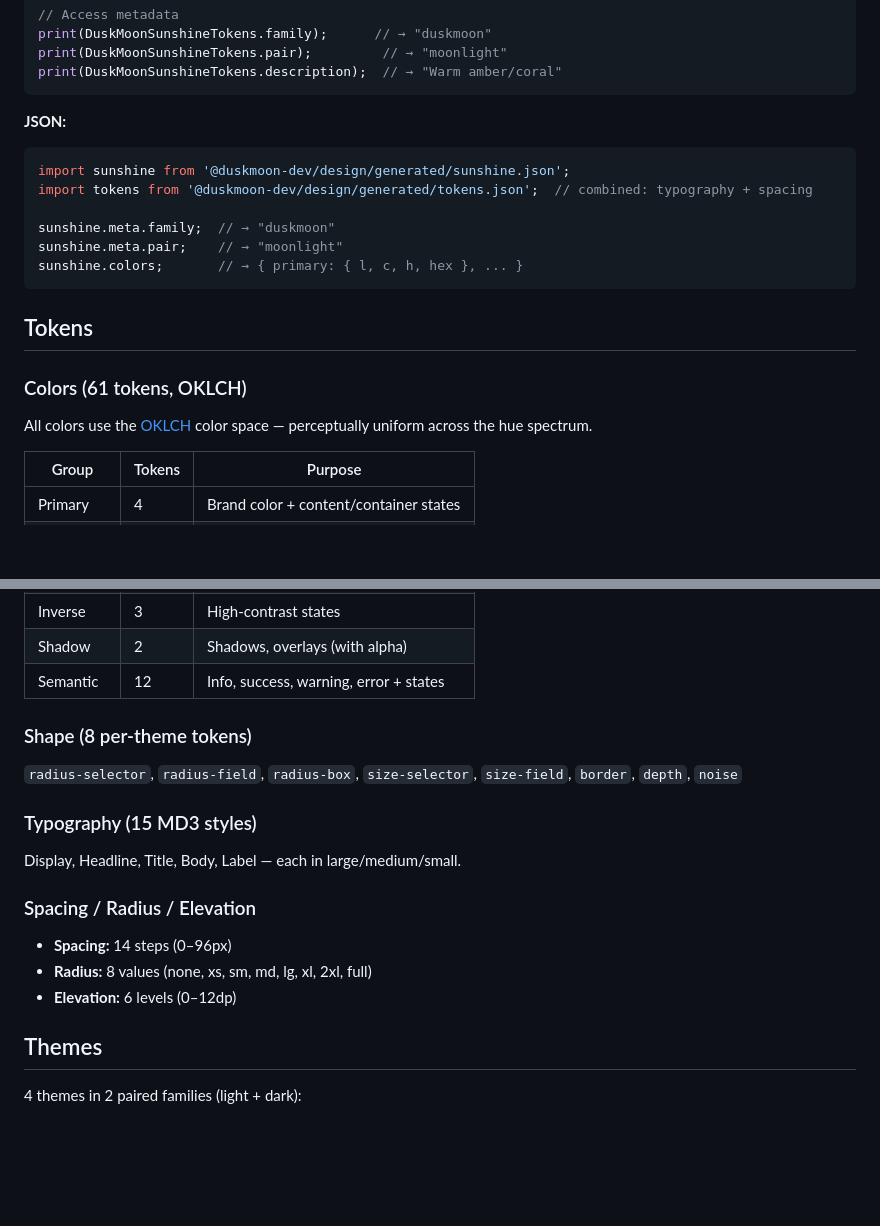
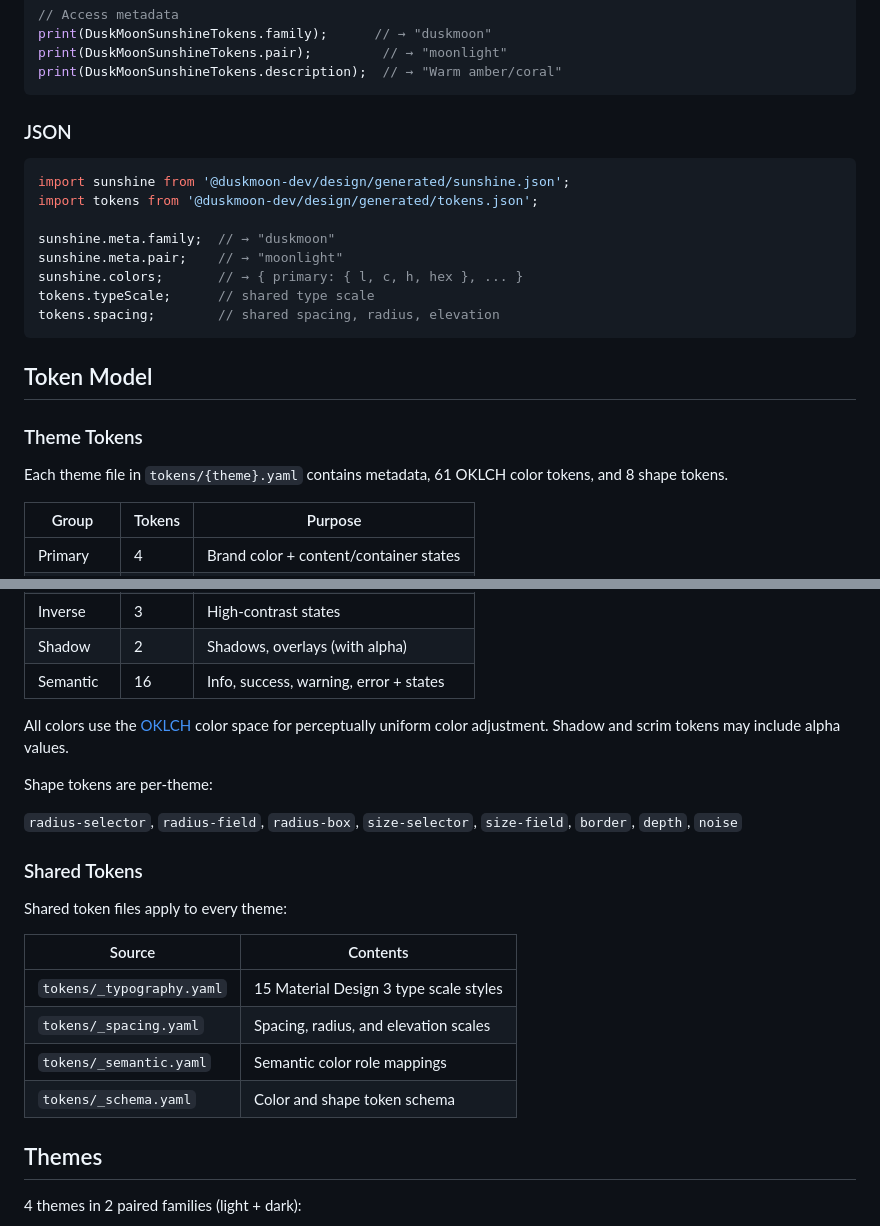
Before and after one commit to duskmoon-dev/design, a Markdown page: README.md, 2 parts joined by grey strips. GitHub-like rendering; blank space fills up the shorter version.

````diff
--- a/README.md
+++ b/README.md
@@ -56,21 +84,24 @@ print(DuskMoonSunshineTokens.pair);         // → "moonlight"
 print(DuskMoonSunshineTokens.description);  // → "Warm amber/coral"
 ```
 
-**JSON:**
+### JSON
+
 ```javascript
 import sunshine from '@duskmoon-dev/design/generated/sunshine.json';
-import tokens from '@duskmoon-dev/design/generated/tokens.json';  // combined: typography + spacing
+import tokens from '@duskmoon-dev/design/generated/tokens.json';
 
 sunshine.meta.family;  // → "duskmoon"
 sunshine.meta.pair;    // → "moonlight"
 sunshine.colors;       // → { primary: { l, c, h, hex }, ... }
+tokens.typeScale;      // shared type scale
+tokens.spacing;        // shared spacing, radius, elevation
 ```
 
-## Tokens
+## Token Model
 
-### Colors (61 tokens, OKLCH)
+### Theme Tokens
 
-All colors use the [OKLCH](https://oklch.com) color space — perceptually uniform across the hue spectrum.
+Each theme file in `tokens/{theme}.yaml` contains metadata, 61 OKLCH color tokens, and 8 shape tokens.
 
 | Group | Tokens | Purpose |
 |-------|--------|---------|
@@ -84,21 +115,24 @@ All colors use the [OKLCH](https://oklch.com) color space — perceptually unifo
 | Outline | 2 | Borders, dividers |
 | Inverse | 3 | High-contrast states |
 | Shadow | 2 | Shadows, overlays (with alpha) |
-| Semantic | 12 | Info, success, warning, error + states |
+| Semantic | 16 | Info, success, warning, error + states |
 
-### Shape (8 per-theme tokens)
+All colors use the [OKLCH](https://oklch.com) color space for perceptually uniform color adjustment. Shadow and scrim tokens may include alpha values.
+
+Shape tokens are per-theme:
 
 `radius-selector`, `radius-field`, `radius-box`, `size-selector`, `size-field`, `border`, `depth`, `noise`
 
-### Typography (15 MD3 styles)
+### Shared Tokens
 
-Display, Headline, Title, Body, Label — each in large/medium/small.
+Shared token files apply to every theme:
 
-### Spacing / Radius / Elevation
-
-- **Spacing:** 14 steps (0–96px)
-- **Radius:** 8 values (none, xs, sm, md, lg, xl, 2xl, full)
-- **Elevation:** 6 levels (0–12dp)
+| Source | Contents |
+|--------|----------|
+| `tokens/_typography.yaml` | 15 Material Design 3 type scale styles |
+| `tokens/_spacing.yaml` | Spacing, radius, and elevation scales |
+| `tokens/_semantic.yaml` | Semantic color role mappings |
+| `tokens/_schema.yaml` | Color and shape token schema |
 
 ## Themes
 
````
Also changed, not shown: other parts of README.md (+77 -15 lines).
